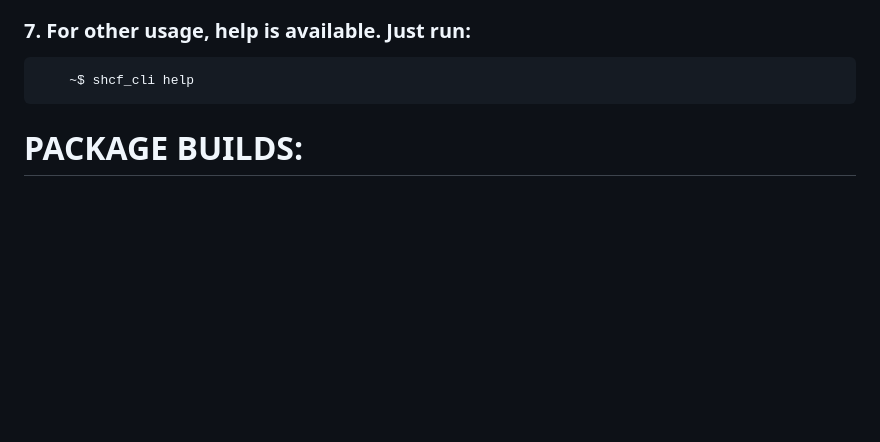
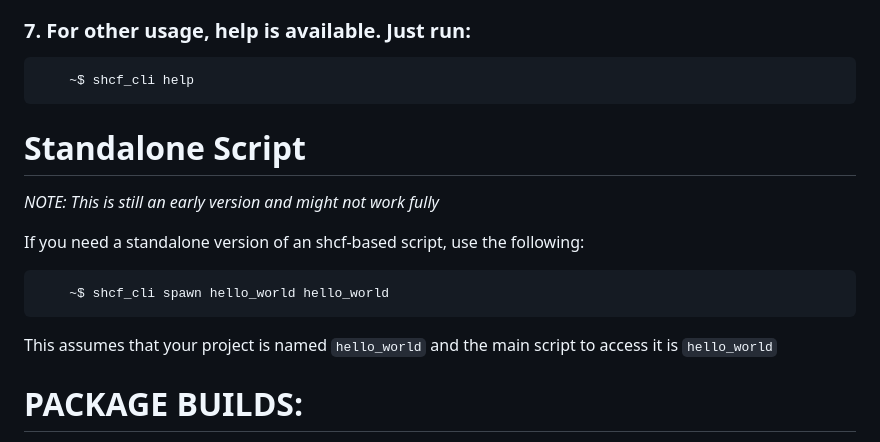
Before and after one commit to shsdk/shcf, a Markdown page: README.md, the part around the change. GitHub-like rendering; blank space fills up the shorter version.

Commit message:
README.md: Updated for spawn.

````diff
--- a/README.md
+++ b/README.md
@@ -158,6 +158,15 @@ Same instructions as above, put the logic, make it executable and you're on.
     ~$ shcf_cli help
 ```
 
+# Standalone Script
+
+*NOTE: This is still an early version and might not work fully*
+
+If you need a standalone version of an shcf-based script, use the following:
+```sh
+    ~$ shcf_cli spawn hello_world hello_world
+```
+This assumes that your project is named `hello_world` and the main script to access it is `hello_world`
 
 # PACKAGE BUILDS:
 
````
